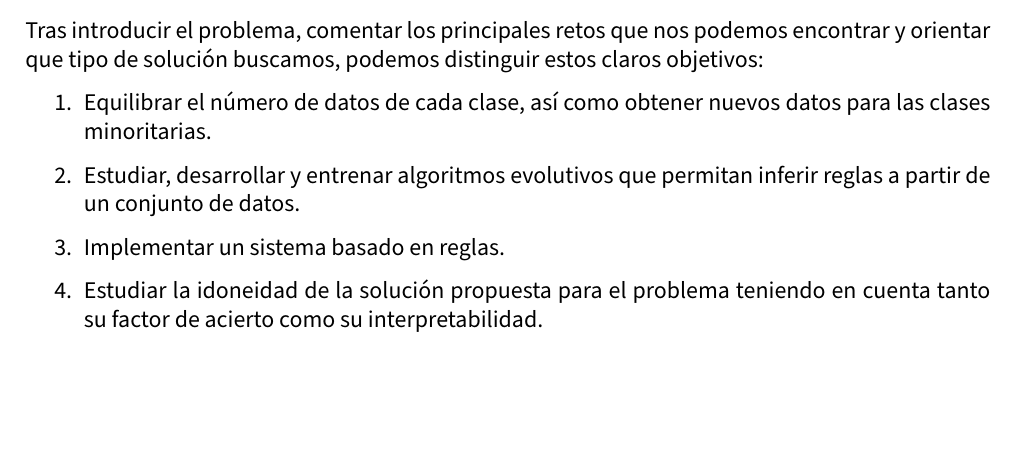
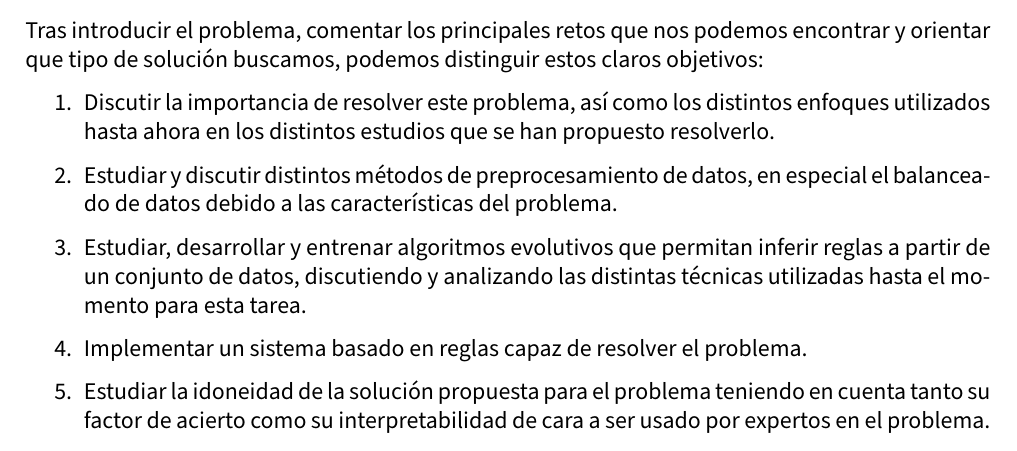
Before and after one commit to advy99/TFM, a LaTeX document (memoria/TFM.tex, which reads memoria/src/introduccion.tex): part of page 12 of 62, cut so that both start at the same text, the shorter picture padded with empty space. Compiled offline with pdfLaTeX.

Commit message:
actualizados objetivos del TFM

```diff
--- a/memoria/src/introduccion.tex
+++ b/memoria/src/introduccion.tex
@@ -103,10 +103,11 @@ En este trabajo, debido a la complejidad del problema, así como que el experto
 Tras introducir el problema, comentar los principales retos que nos podemos encontrar y orientar que tipo de solución buscamos, podemos distinguir estos claros objetivos:
 
 \begin{enumerate}
-	\item Equilibrar el número de datos de cada clase, así como obtener nuevos datos para las clases minoritarias.
-	\item Estudiar, desarrollar y entrenar algoritmos evolutivos que permitan inferir reglas a partir de un conjunto de datos.
-	\item Implementar un sistema basado en reglas.
-	\item Estudiar la idoneidad de la solución propuesta para el problema teniendo en cuenta tanto su factor de acierto como su interpretabilidad.
+	\item Discutir la importancia de resolver este problema, así como los distintos enfoques utilizados hasta ahora en los distintos estudios que se han propuesto resolverlo.
+	\item Estudiar y discutir distintos métodos de preprocesamiento de datos, en especial el balanceado de datos debido a las características del problema.
+	\item Estudiar, desarrollar y entrenar algoritmos evolutivos que permitan inferir reglas a partir de un conjunto de datos, discutiendo y analizando las distintas técnicas utilizadas hasta el momento para esta tarea.
+	\item Implementar un sistema basado en reglas capaz de resolver el problema.
+	\item Estudiar la idoneidad de la solución propuesta para el problema teniendo en cuenta tanto su factor de acierto como su interpretabilidad de cara a ser usado por expertos en el problema.
 \end{enumerate}
 
 
```
